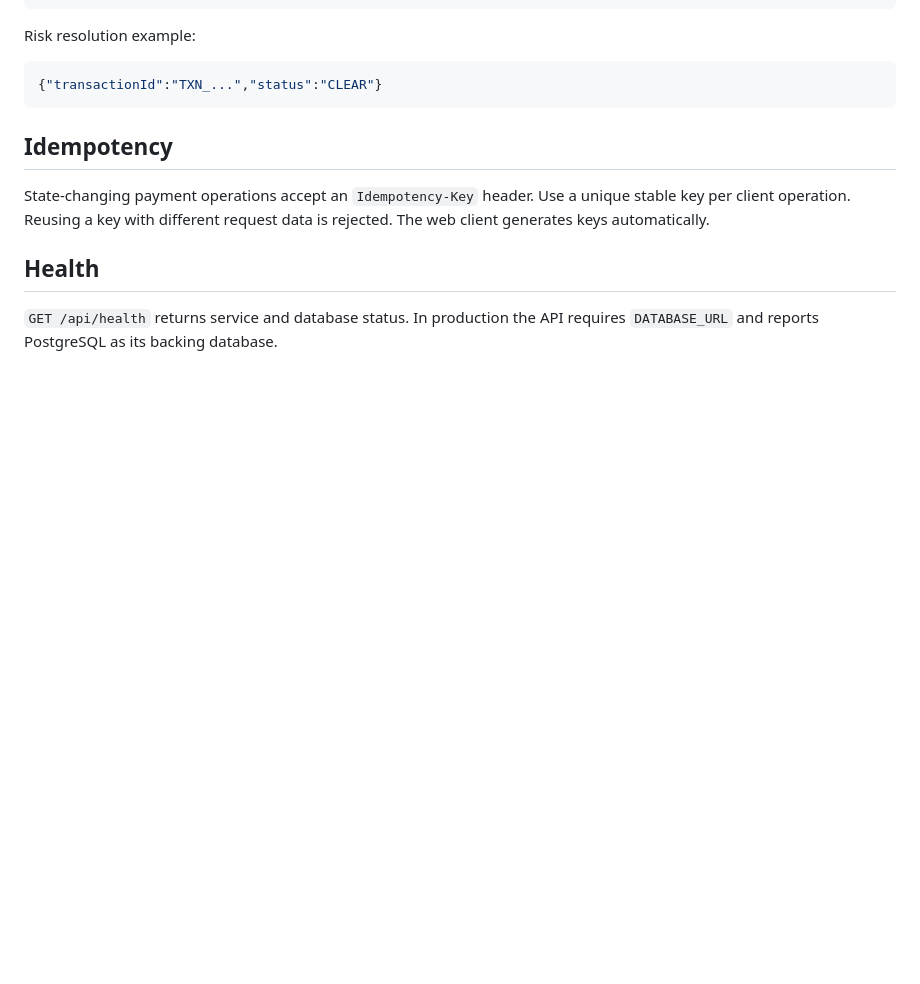
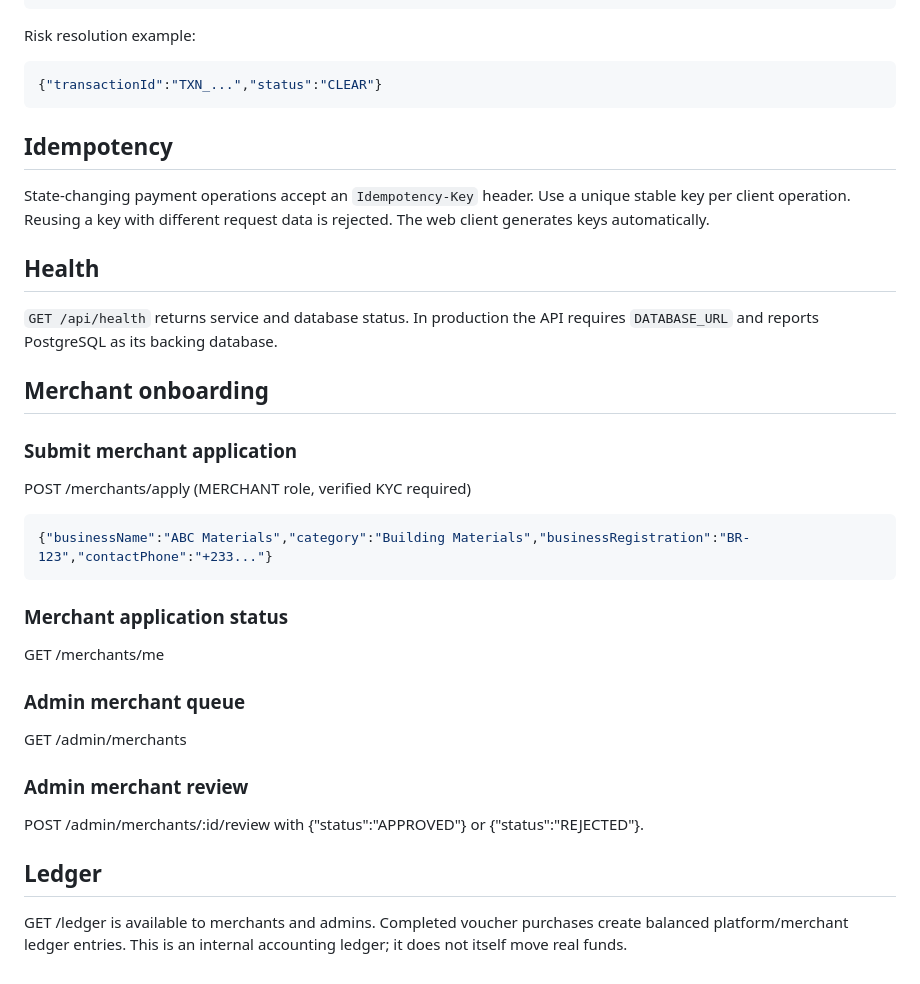
Before and after one commit to daviddonkorye1-art/Ppay, a Markdown page: API.md, the part around the change. GitHub-like rendering; blank space fills up the shorter version.

Commit message:
Document merchant onboarding and internal ledger

````diff
--- a/API.md
+++ b/API.md
@@ -138,3 +138,26 @@ State-changing payment operations accept an `Idempotency-Key` header. Use a uniq
 ## Health
 
 `GET /api/health` returns service and database status. In production the API requires `DATABASE_URL` and reports PostgreSQL as its backing database.
+
+
+## Merchant onboarding
+
+### Submit merchant application
+POST /merchants/apply (MERCHANT role, verified KYC required)
+
+```json
+{"businessName":"ABC Materials","category":"Building Materials","businessRegistration":"BR-123","contactPhone":"+233..."}
+```
+
+### Merchant application status
+GET /merchants/me
+
+### Admin merchant queue
+GET /admin/merchants
+
+### Admin merchant review
+POST /admin/merchants/:id/review with {"status":"APPROVED"} or {"status":"REJECTED"}.
+
+## Ledger
+
+GET /ledger is available to merchants and admins. Completed voucher purchases create balanced platform/merchant ledger entries. This is an internal accounting ledger; it does not itself move real funds.
````
